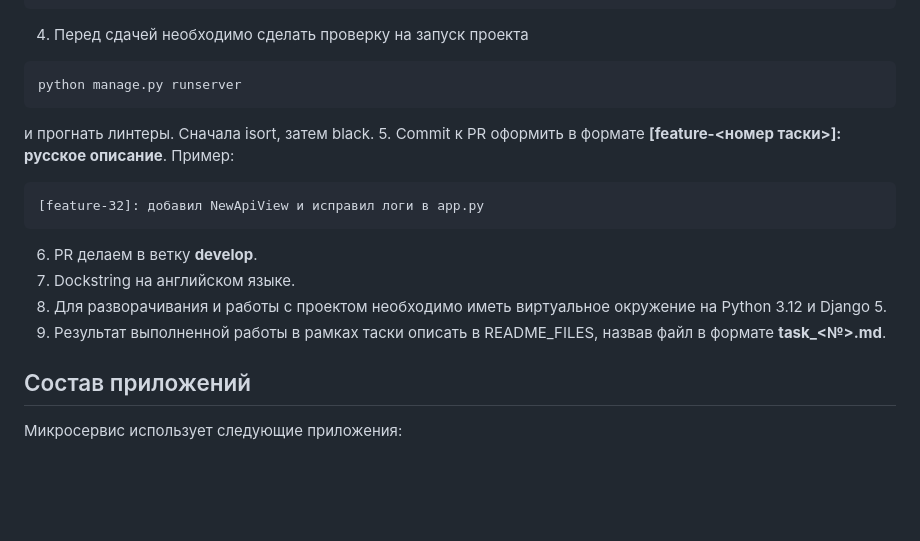
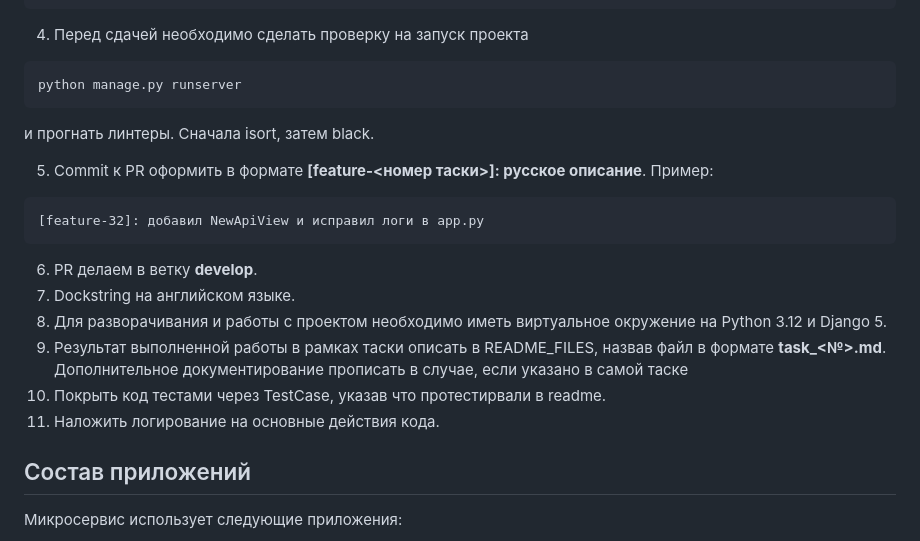
Before and after one commit to PrettyPet-Organization/microservice-python-pp-web, a Markdown page: README.md, the part around the change. Rendered like a GitHub page; blank space fills up the shorter version.

````diff
--- a/README.md
+++ b/README.md
@@ -64,6 +64,7 @@ pre-commit install
 python manage.py runserver
 ```
 и прогнать линтеры. Сначала isort, затем black.
+
 5. Commit к PR оформить в формате **[feature-<номер таски>]: русское описание**. Пример:
 ```
 [feature-32]: добавил NewApiView и исправил логи в app.py
@@ -71,7 +72,9 @@ python manage.py runserver
 6. PR делаем в ветку **develop**.
 7. Dockstring на английском языке.
 8. Для разворачивания и работы с проектом необходимо иметь виртуальное окружение на Python 3.12 и Django 5.
-9. Результат выполненной работы в рамках таски описать в README_FILES, назвав файл в формате **task_<№>.md**.
+9. Результат выполненной работы в рамках таски описать в README_FILES, назвав файл в формате **task_<№>.md**. Дополнительное документирование прописать в случае, если указано в самой таске
+10. Покрыть код тестами через TestCase, указав что протестирвали в readme.
+11. Наложить логирование на основные действия кода.
 
 ## Состав приложений
 
````
